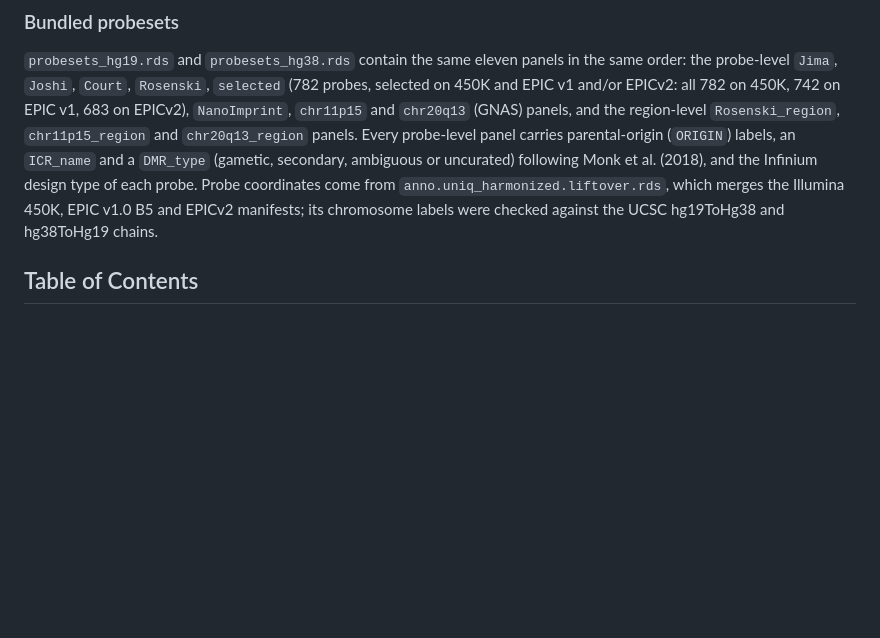
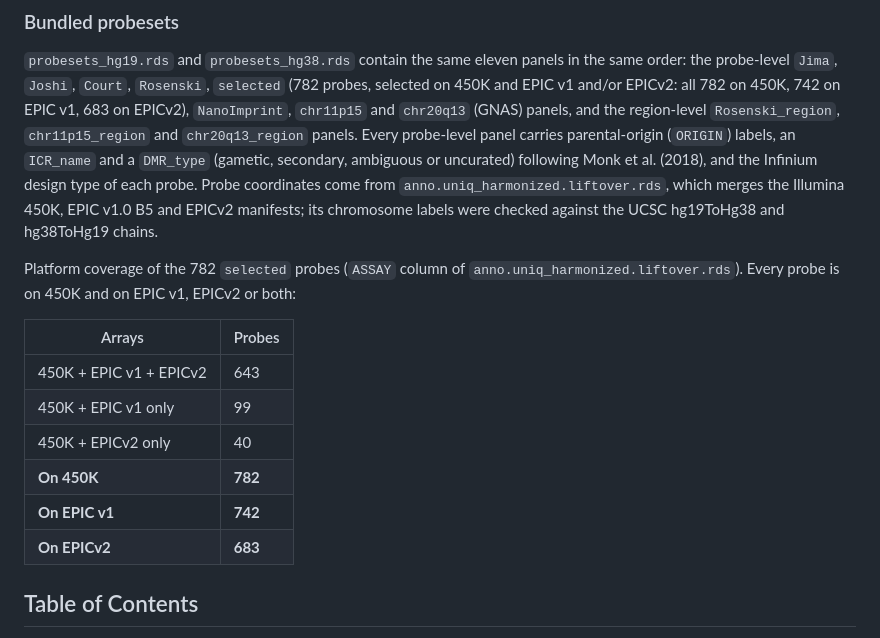
Before and after one commit to hongjianjin/imprintomeR, a Markdown page: README.md, the part around the change. GitHub-like rendering; blank space fills up the shorter version.

Commit message:
README: platform coverage table for the selected panel

```diff
--- a/README.md
+++ b/README.md
@@ -38,6 +38,17 @@ Package data files are shipped under `inst/extdata/`.
 ### Bundled probesets
 
 `probesets_hg19.rds` and `probesets_hg38.rds` contain the same eleven panels in the same order: the probe-level `Jima`, `Joshi`, `Court`, `Rosenski`, `selected` (782 probes, selected on 450K and EPIC v1 and/or EPICv2: all 782 on 450K, 742 on EPIC v1, 683 on EPICv2), `NanoImprint`, `chr11p15` and `chr20q13` (GNAS) panels, and the region-level `Rosenski_region`, `chr11p15_region` and `chr20q13_region` panels. Every probe-level panel carries parental-origin (`ORIGIN`) labels, an `ICR_name` and a `DMR_type` (gametic, secondary, ambiguous or uncurated) following Monk et al. (2018), and the Infinium design type of each probe. Probe coordinates come from `anno.uniq_harmonized.liftover.rds`, which merges the Illumina 450K, EPIC v1.0 B5 and EPICv2 manifests; its chromosome labels were checked against the UCSC hg19ToHg38 and hg38ToHg19 chains.
+
+Platform coverage of the 782 `selected` probes (`ASSAY` column of `anno.uniq_harmonized.liftover.rds`). Every probe is on 450K and on EPIC v1, EPICv2 or both:
+
+| Arrays | Probes |
+|---|---|
+| 450K + EPIC v1 + EPICv2 | 643 |
+| 450K + EPIC v1 only | 99 |
+| 450K + EPICv2 only | 40 |
+| **On 450K** | **782** |
+| **On EPIC v1** | **742** |
+| **On EPICv2** | **683** |
 
 ## Table of Contents
 
```
